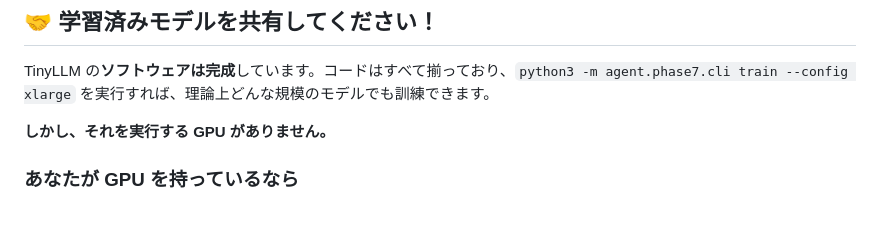
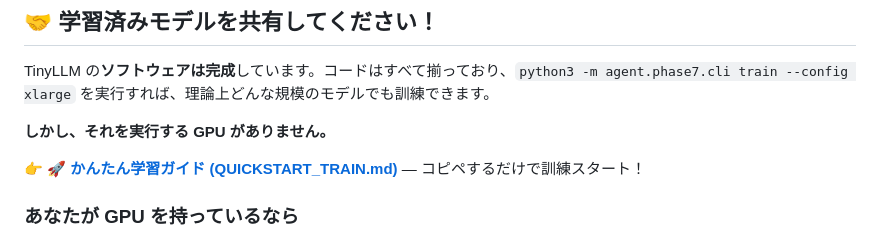
Before and after one commit to RyoOtani/DS4SmallestAIprjct, a Markdown page: README.md, the part around the change. Drawn GitHub-style; blank space fills up the shorter version.

```diff
--- a/README.md
+++ b/README.md
@@ -156,6 +156,8 @@ TinyLLM の**ソフトウェアは完成**しています。コードはすべ
 
 **しかし、それを実行する GPU がありません。**
 
+👉 **[🚀 かんたん学習ガイド (QUICKSTART_TRAIN.md)](QUICKSTART_TRAIN.md)** — コピペするだけで訓練スタート！
+
 ### あなたが GPU を持っているなら
 
 もしあなたが A100/H100 クラスタや豊富なクラウドクレジットを持っているなら、
```
Also changed, not shown: QUICKSTART_TRAIN.md (added, +260 -0 lines).
